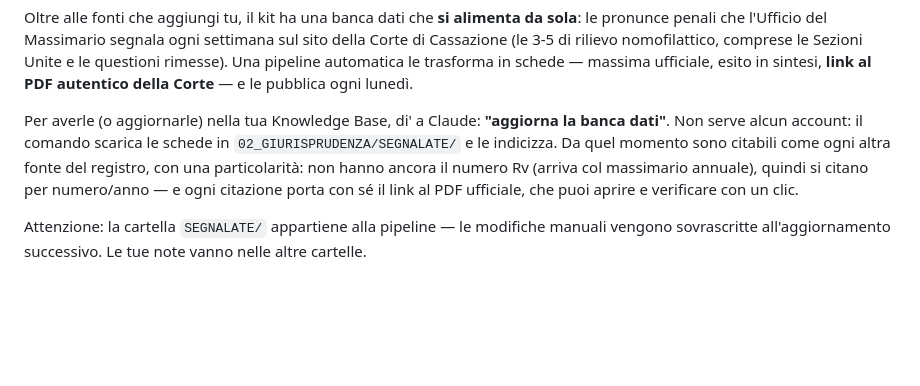
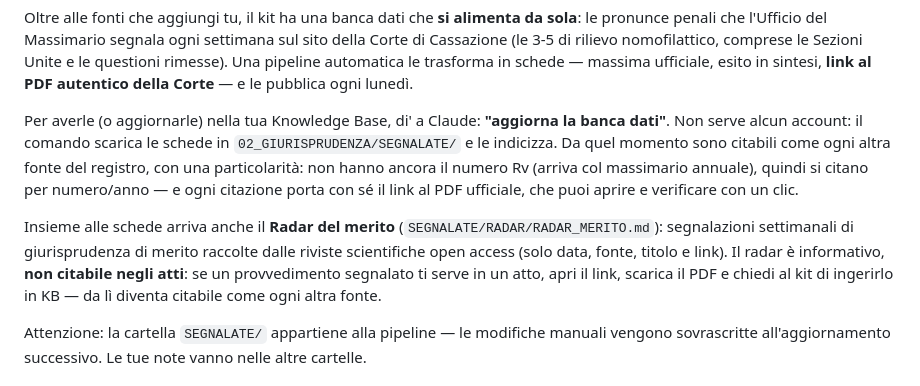
Before and after one commit to Synthos-Logic/penalista-italia, a Markdown page: documentazione/GUIDA_FONTI_E_GROUNDING.md, the part around the change. Drawn GitHub-style; blank space fills up the shorter version.

Commit message:
docs: Radar del merito nella guida fonti

```diff
--- a/documentazione/GUIDA_FONTI_E_GROUNDING.md
+++ b/documentazione/GUIDA_FONTI_E_GROUNDING.md
@@ -50,6 +50,12 @@ particolarità: non hanno ancora il numero Rv (arriva col massimario annuale), q
 citano per numero/anno — e ogni citazione porta con sé il link al PDF ufficiale, che puoi
 aprire e verificare con un clic.
 
+Insieme alle schede arriva anche il **Radar del merito** (`SEGNALATE/RADAR/RADAR_MERITO.md`):
+segnalazioni settimanali di giurisprudenza di merito raccolte dalle riviste scientifiche open
+access (solo data, fonte, titolo e link). Il radar è informativo, **non citabile negli atti**:
+se un provvedimento segnalato ti serve in un atto, apri il link, scarica il PDF e chiedi al
+kit di ingerirlo in KB — da lì diventa citabile come ogni altra fonte.
+
 Attenzione: la cartella `SEGNALATE/` appartiene alla pipeline — le modifiche manuali
 vengono sovrascritte all'aggiornamento successivo. Le tue note vanno nelle altre cartelle.
 
```
